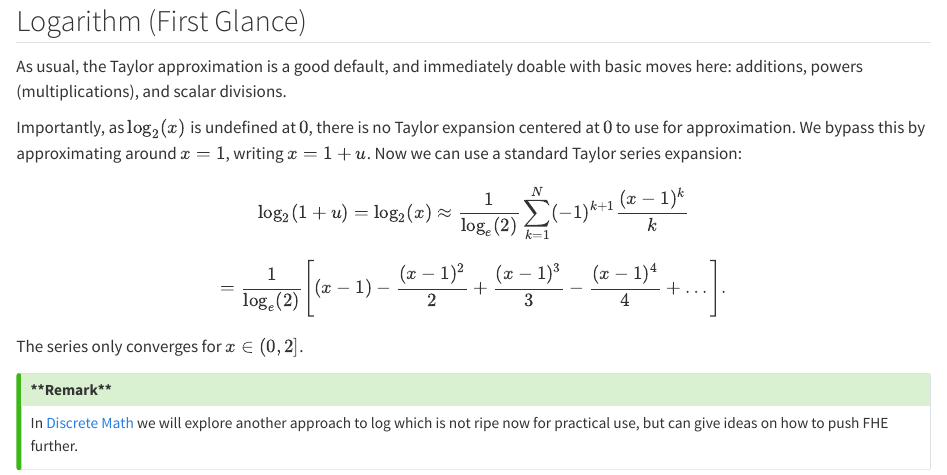
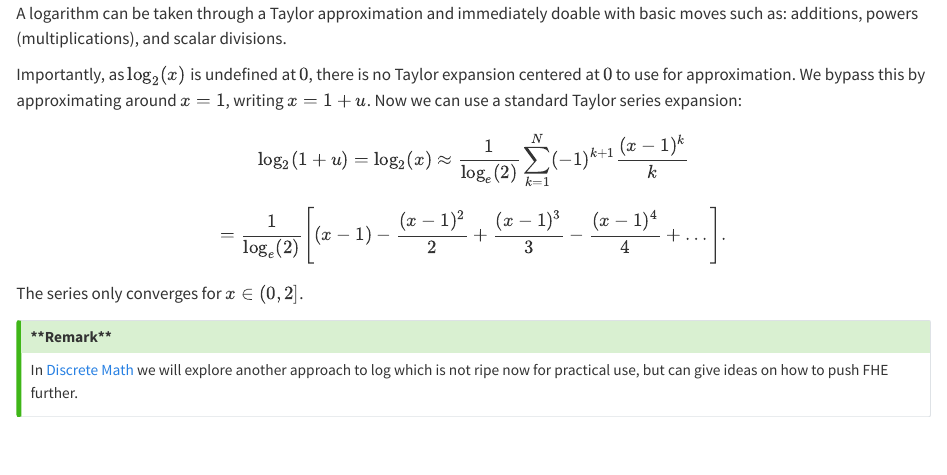
Before and after one commit to camcos-sjsu/fhe-intro-book, a Quarto document (general/logarithm.qmd): the page in a window 1100 px wide, from 20 px down before the commit and from 70 px down after it. Rendered offline with R 4.5, knitr and Pandoc in place of Quarto, with nearby package versions.

Commit message:
reworded first sentence so main subject is clearly log and changed title format to match (i don't think first glance is necessary as we have revisited in the later section)

```diff
--- a/general/logarithm.qmd
+++ b/general/logarithm.qmd
@@ -1,13 +1,11 @@
-## Logarithm (First Glance)
+## Logarithm
 
-As usual, the Taylor approximation is a good default, and immediately doable with basic moves here: additions, powers (multiplications), and scalar divisions.
+A logarithm can be taken through a Taylor approximation and immediately doable with basic moves such as: additions, powers (multiplications), and scalar divisions.
 
-Importantly, as $\log_2(x)$ is undefined at $0$, there is no Taylor expansion centered at $0$ to use for approximation. We bypass this by approximating around $x=1$, writing $x=1+u$. Now we can use a standard Taylor series expansion:
-$$\log_2(1+u)=\log_2(x) \approx \frac{1}{\log_e(2)} \sum_{k=1}^{N} (-1)^{k+1} \frac{(x-1)^k}{k}$$
-$$= \frac{1}{\log_e(2)} \Bigg[ (x-1) - \frac{(x-1)^2}{2} + \frac{(x-1)^3}{3} - \frac{(x-1)^4}{4} + \dots \Bigg].$$
+Importantly, as $\log_2(x)$ is undefined at $0$, there is no Taylor expansion centered at $0$ to use for approximation. We bypass this by approximating around $x=1$, writing $x=1+u$. Now we can use a standard Taylor series expansion: $$\log_2(1+u)=\log_2(x) \approx \frac{1}{\log_e(2)} \sum_{k=1}^{N} (-1)^{k+1} \frac{(x-1)^k}{k}$$ $$= \frac{1}{\log_e(2)} \Bigg[ (x-1) - \frac{(x-1)^2}{2} + \frac{(x-1)^3}{3} - \frac{(x-1)^4}{4} + \dots \Bigg].$$
 
 The series only converges for $x \in (0, 2]$.
 
-:::{.callout-tip icon=false title="**Remark**"}
+::: {.callout-tip icon="false" title="**Remark**"}
 In [Discrete Math](/sign/logistic.qmd) we will explore another approach to log which is not ripe now for practical use, but can give ideas on how to push FHE further.
 :::
```
